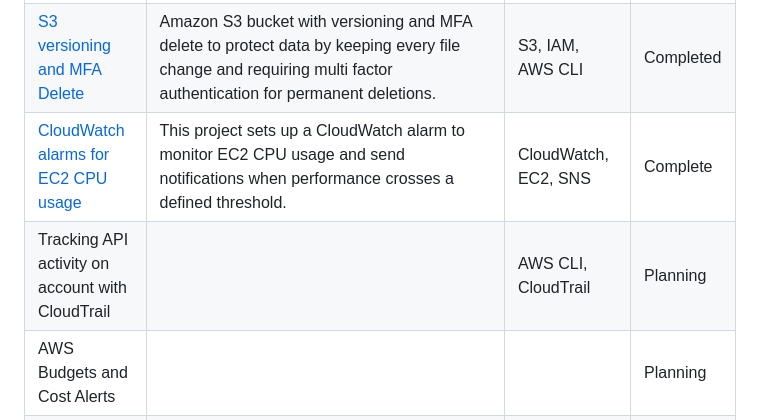
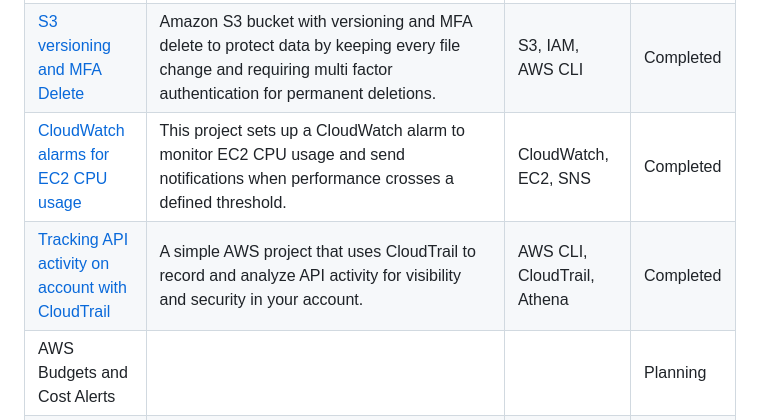
Before and after one commit to jayshun2/jayshun_aws_portfolio, a Markdown page: README.md, the part around the change. Rendered like a GitHub page.

```diff
--- a/README.md
+++ b/README.md
@@ -16,8 +16,8 @@ Welcome to my AWS Cloud Portfolio! This repository has been broken out into mult
 | [IAM Access - GUI, CLI, and Terraform](https://github.com/jayshun2/PRJ005-iam-access) | This repository contains three implementations—GUI, CLI, and Terraform—for creating IAM users, groups, and roles with fine-grained permissions in AWS. Each version demonstrates a different way to manage secure access control using best practices. | IAM, AWS CLI, Terraform, IAM Policies, IAM Roles | Completed |
 | [Set up and test an S3 lifecycle policy for storage class transitions](https://github.com/jayshun2/PRJ006-S3-Lifecycle-Policies/) | This project sets up an Amazon S3 lifecycle policy that automatically transitions files between storage classes, helping reduce costs as data ages. It also includes testing and verification using S3 Inventory to ensure the policy works as intended. | S3, S3 Policies | Completed |
 | [S3 versioning and MFA Delete](https://github.com/jayshun2/PRJ007-S3-MFA-Delete) | Amazon S3 bucket with versioning and MFA delete to protect data by keeping every file change and requiring multi factor authentication for permanent deletions. | S3, IAM, AWS CLI | Completed |
-| [CloudWatch alarms for EC2 CPU usage](https://github.com/jayshun2/PRJ008-ec2-cloudwatch-cpu) | This project sets up a CloudWatch alarm to monitor EC2 CPU usage and send notifications when performance crosses a defined threshold. | CloudWatch, EC2, SNS | Complete |
-| Tracking API activity on account with CloudTrail | | AWS CLI, CloudTrail | Planning |
+| [CloudWatch alarms for EC2 CPU usage](https://github.com/jayshun2/PRJ008-ec2-cloudwatch-cpu) | This project sets up a CloudWatch alarm to monitor EC2 CPU usage and send notifications when performance crosses a defined threshold. | CloudWatch, EC2, SNS | Completed |
+| [Tracking API activity on account with CloudTrail](https://github.com/jayshun2/PRJ009-Cloudtrail-API-activity) | A simple AWS project that uses CloudTrail to record and analyze API activity for visibility and security in your account. | AWS CLI, CloudTrail, Athena | Completed |
 | AWS Budgets and Cost Alerts | | | Planning |
 | Build a simple Lambda function triggered by an S3 upload ||||
 | Host a static portfolio on Amplify with custom domain ||||
```
